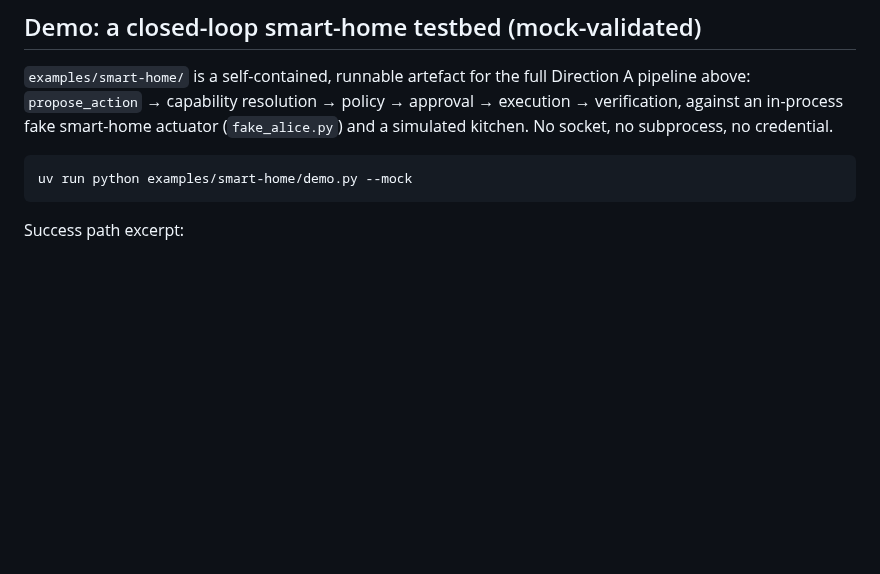
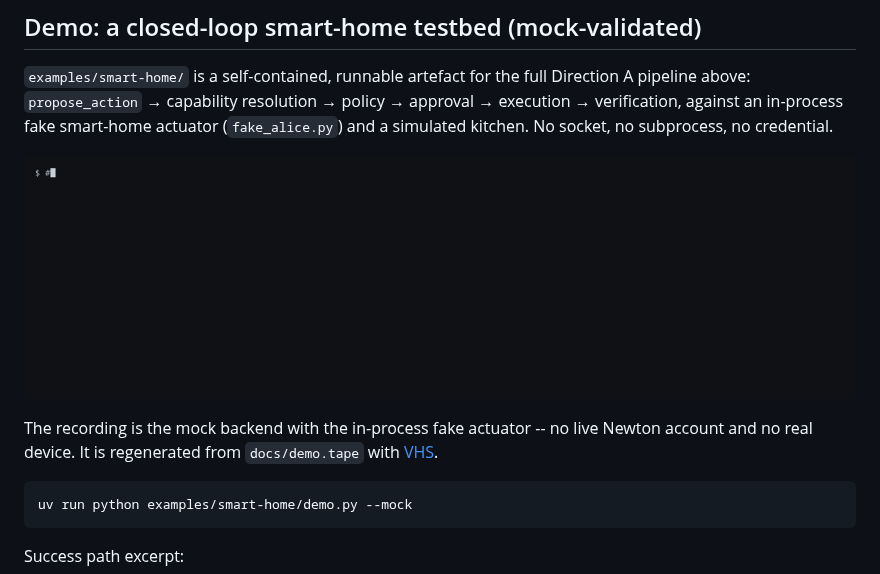
Before and after one commit to mctlhq/newton-mcp-gateway, a Markdown page: README.md, the part around the change. Drawn GitHub-style; pictures changed too: docs/demo.gif (added); blank space fills up the shorter version.

Commit message:
docs: add a recorded run of the smart-home demo
A short GIF of the two mock scenarios (verified success, and an AC that accepts
the call but never cools the room, retried once then escalated) for readers who
will not clone the repo. It is labelled as mock-only, and the VHS tape that
produces it is committed next to it so it can be regenerated when the demo
output changes.

````diff
--- a/README.md
+++ b/README.md
@@ -187,6 +187,11 @@ above: `propose_action` → capability resolution → policy → approval → ex
 against an in-process fake smart-home actuator (`fake_alice.py`) and a simulated kitchen. No
 socket, no subprocess, no credential.
 
+![Two mock runs of the smart-home demo: a verified success, and an AC that accepts the call but never cools the room, retried once and then escalated](docs/demo.gif)
+
+The recording is the mock backend with the in-process fake actuator -- no live Newton account and
+no real device. It is regenerated from `docs/demo.tape` with [VHS](https://github.com/charmbracelet/vhs).
+
 ```bash
 uv run python examples/smart-home/demo.py --mock
 ```
````
Also changed, not shown: 1 other file.
